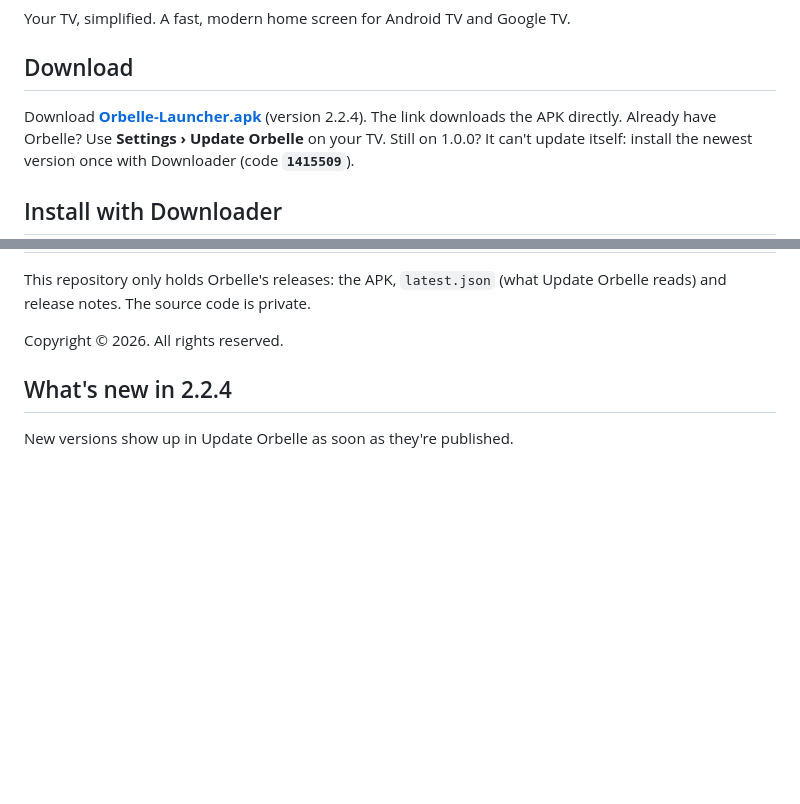
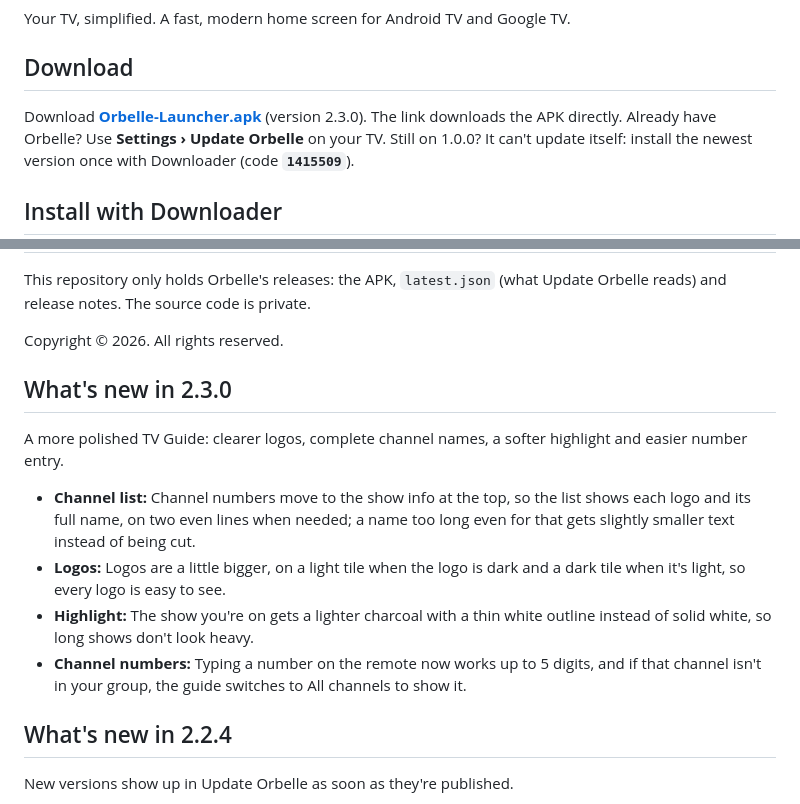
Before and after one commit to xENWewho/Orbelle-Releases, a Markdown page: README.md, 2 parts joined by grey strips. GitHub-like rendering; blank space fills up the shorter version.

Commit message:
Orbelle 2.3.0
Co-Authored-By: Claude Opus 5.5 <noreply@anthropic.com>
Claude-Session: https://claude.ai/code/session_01C4X2FXBDyPVAGx6RMhmKeF

```diff
--- a/README.md
+++ b/README.md
@@ -6,7 +6,7 @@ Your TV, simplified. A fast, modern home screen for Android TV and Google TV.
 
 ## Download
 
-Download **[Orbelle-Launcher.apk](https://github.com/xENWewho/orbelle-releases/raw/main/apk/Orbelle-Launcher.apk)** (version 2.2.4). The link downloads the APK directly.
+Download **[Orbelle-Launcher.apk](https://github.com/xENWewho/orbelle-releases/raw/main/apk/Orbelle-Launcher.apk)** (version 2.3.0). The link downloads the APK directly.
 Already have Orbelle? Use **Settings › Update Orbelle** on your TV. Still on 1.0.0? It can't update itself: install the newest version once with Downloader (code **`1415509`**).
 
 ## Install with Downloader
@@ -27,6 +27,15 @@ On the TV, open the **Downloader** app, enter code **`1415509`** and the APK dow
 This repository only holds Orbelle's releases: the APK, `latest.json` (what Update Orbelle reads) and release notes. The source code is private.
 
 Copyright © 2026. All rights reserved.
+
+## What's new in 2.3.0
+
+A more polished TV Guide: clearer logos, complete channel names, a softer highlight and easier number entry.
+
+- **Channel list:** Channel numbers move to the show info at the top, so the list shows each logo and its full name, on two even lines when needed; a name too long even for that gets slightly smaller text instead of being cut.
+- **Logos:** Logos are a little bigger, on a light tile when the logo is dark and a dark tile when it's light, so every logo is easy to see.
+- **Highlight:** The show you're on gets a lighter charcoal with a thin white outline instead of solid white, so long shows don't look heavy.
+- **Channel numbers:** Typing a number on the remote now works up to 5 digits, and if that channel isn't in your group, the guide switches to All channels to show it.
 
 ## What's new in 2.2.4
 
```
Also changed, not shown: other parts of README.md (+1 -1 lines), docs/screenshots/04-tv-guide-v13.png (deleted), docs/screenshots/04-tv-guide-v14.png (added), 2 other files.
